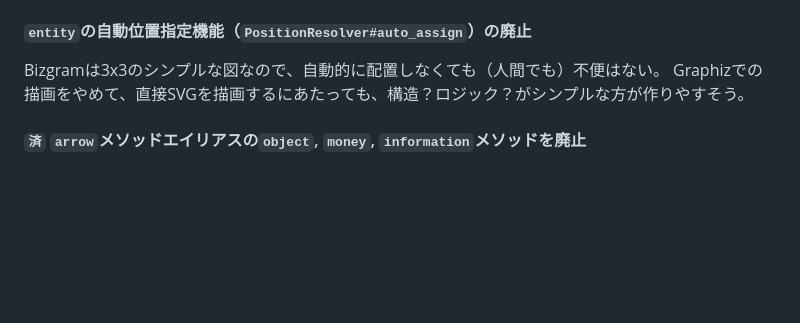
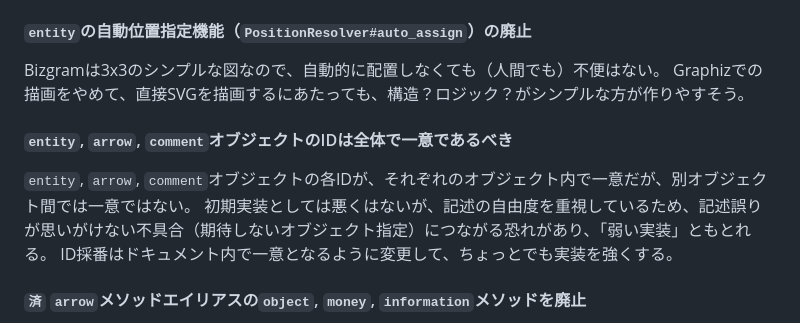
Before and after one commit to yamahei/bizgram, a Markdown page: ROADMAP.md, the part around the change. Rendered like a GitHub page; blank space fills up the shorter version.

Commit message:
ROADMAPに1件追加

```diff
--- a/ROADMAP.md
+++ b/ROADMAP.md
@@ -59,6 +59,11 @@ Graphizの出力で体裁を整えるのには限界があり、DOTコードで
 Bizgramは3x3のシンプルな図なので、自動的に配置しなくても（人間でも）不便はない。
 Graphizでの描画をやめて、直接SVGを描画するにあたっても、構造？ロジック？がシンプルな方が作りやすそう。
 
+#### `entity`, `arrow`, `comment`オブジェクトのIDは全体で一意であるべき
+`entity`, `arrow`, `comment`オブジェクトの各IDが、それぞれのオブジェクト内で一意だが、別オブジェクト間では一意ではない。
+初期実装としては悪くはないが、記述の自由度を重視しているため、記述誤りが思いがけない不具合（期待しないオブジェクト指定）につながる恐れがあり、「弱い実装」ともとれる。
+ID採番はドキュメント内で一意となるように変更して、ちょっとでも実装を強くする。
+
 #### `済` `arrow`メソッドエイリアスの`object`, `money`, `information`メソッドを廃止
 [ビジネスモデル図解ツールキット配布版P3描画要素_部分抽出_主体.svg](./reference/ビジネスモデル図解ツールキット配布版P3描画要素/ビジネスモデル図解ツールキット配布版P3描画要素_部分抽出_主体.svg)を見ると、主体としての「モノ、カネ、情報」があるので、主体を網羅する場合に、`entity`メソッドのエイリアスとしての`object`, `money`, `information`メソッドが追加されるため、名前がぶつかる。
 `arrow`メソッドが直感的なので、`arrow`メソッドエイリアスとしての`object`, `money`, `information`メソッドは廃止しても困らなさそう。
```
